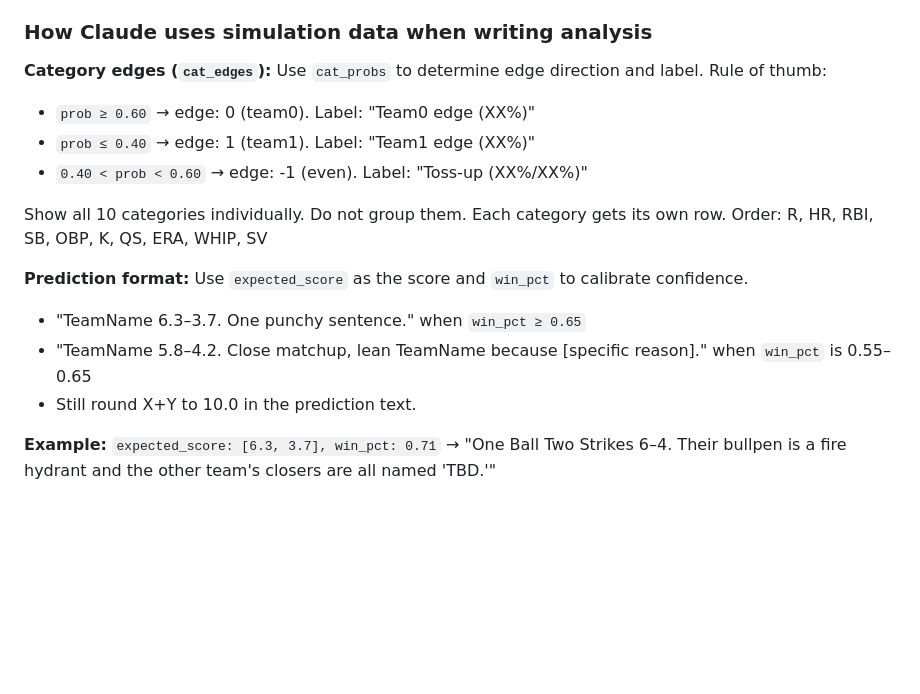
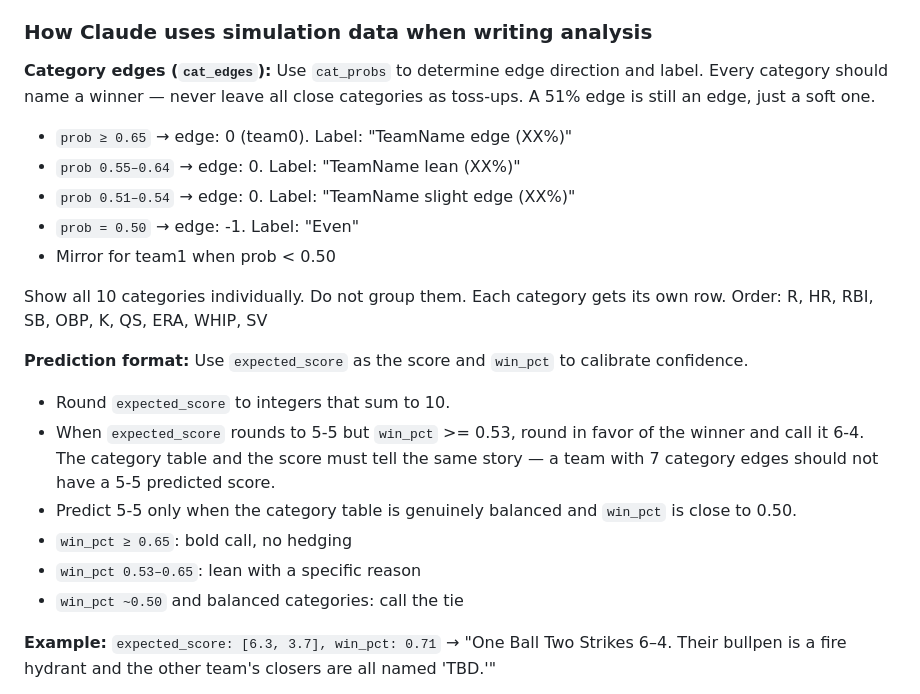
Before and after one commit to IsoscelesKr4mer/issyfantasybaseball2026, a Markdown page: CLAUDE.md, the part around the change. Rendered like a GitHub page; blank space fills up the shorter version.

Commit message:
docs: prediction rule -- 6-4 when category table favors a team even if expected rounds to 5-5

```diff
--- a/CLAUDE.md
+++ b/CLAUDE.md
@@ -287,19 +287,25 @@ Claude should treat them as ground truth inputs and write analysis that reflects
 ### How Claude uses simulation data when writing analysis
 
 **Category edges (`cat_edges`):**
-Use `cat_probs` to determine edge direction and label. Rule of thumb:
-- `prob ≥ 0.60` → edge: 0 (team0). Label: "Team0 edge (XX%)"
-- `prob ≤ 0.40` → edge: 1 (team1). Label: "Team1 edge (XX%)"
-- `0.40 < prob < 0.60` → edge: -1 (even). Label: "Toss-up (XX%/XX%)"
+Use `cat_probs` to determine edge direction and label. Every category should name a winner — never leave all close categories as toss-ups. A 51% edge is still an edge, just a soft one.
+
+- `prob ≥ 0.65` → edge: 0 (team0). Label: "TeamName edge (XX%)"
+- `prob 0.55–0.64` → edge: 0. Label: "TeamName lean (XX%)"
+- `prob 0.51–0.54` → edge: 0. Label: "TeamName slight edge (XX%)"
+- `prob = 0.50` → edge: -1. Label: "Even"
+- Mirror for team1 when prob < 0.50
 
 Show all 10 categories individually. Do not group them. Each category gets its own row.
 Order: R, HR, RBI, SB, OBP, K, QS, ERA, WHIP, SV
 
 **Prediction format:**
 Use `expected_score` as the score and `win_pct` to calibrate confidence.
-- "TeamName 6.3–3.7. One punchy sentence." when `win_pct ≥ 0.65`
-- "TeamName 5.8–4.2. Close matchup, lean TeamName because [specific reason]." when `win_pct` is 0.55–0.65
-- Still round X+Y to 10.0 in the prediction text.
+- Round `expected_score` to integers that sum to 10.
+- When `expected_score` rounds to 5-5 but `win_pct` >= 0.53, round in favor of the winner and call it 6-4. The category table and the score must tell the same story — a team with 7 category edges should not have a 5-5 predicted score.
+- Predict 5-5 only when the category table is genuinely balanced and `win_pct` is close to 0.50.
+- `win_pct ≥ 0.65`: bold call, no hedging
+- `win_pct 0.53–0.65`: lean with a specific reason
+- `win_pct ~0.50` and balanced categories: call the tie
 
 **Example:** `expected_score: [6.3, 3.7], win_pct: 0.71` → "One Ball Two Strikes 6–4. Their bullpen is a fire hydrant and the other team's closers are all named 'TBD.'"
 
```
